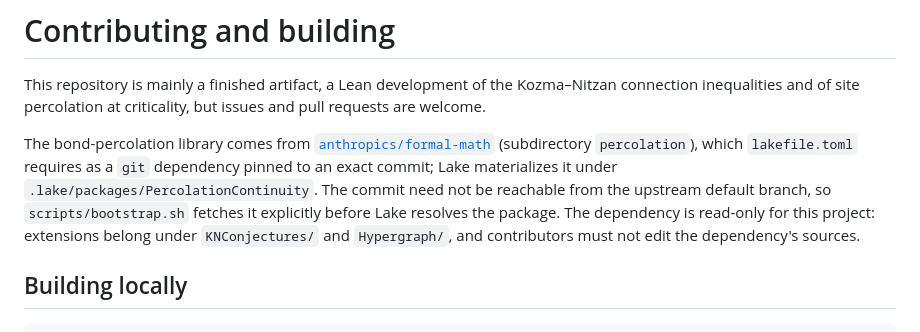
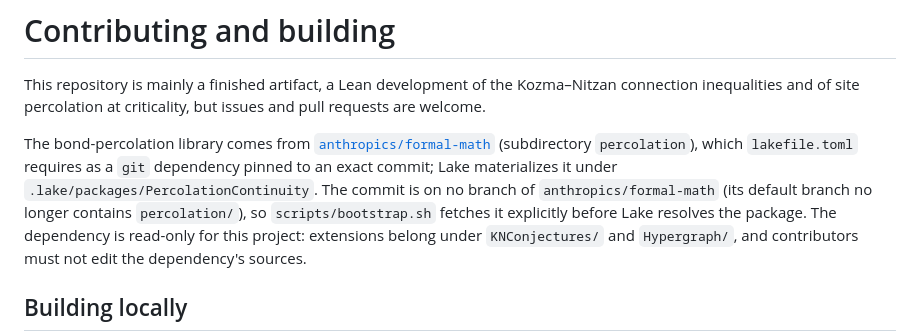
Before and after one commit to nitromannitol/percolation-after-anthropic, a Markdown page: CONTRIBUTING.md, the part around the change. Rendered like a GitHub page.

Commit message:
Docs: align CONTRIBUTING with the README on the pinned upstream commit
CONTRIBUTING.md said the pinned upstream commit "need not be reachable from the
upstream default branch". Say, as the README does, that the commit is on no
branch of anthropics/formal-math and that its default branch no longer
contains percolation/.

Co-Authored-By: Claude Sonnet 5.5 <noreply@anthropic.com>

```diff
--- a/CONTRIBUTING.md
+++ b/CONTRIBUTING.md
@@ -7,8 +7,9 @@ are welcome.
 The bond-percolation library comes from
 [`anthropics/formal-math`](https://github.com/anthropics/formal-math) (subdirectory `percolation`),
 which `lakefile.toml` requires as a `git` dependency pinned to an exact commit; Lake materializes
-it under `.lake/packages/PercolationContinuity`. The commit need not be reachable from the upstream
-default branch, so `scripts/bootstrap.sh` fetches it explicitly before Lake resolves the package.
+it under `.lake/packages/PercolationContinuity`. The commit is on no branch of
+`anthropics/formal-math` (its default branch no longer contains `percolation/`), so
+`scripts/bootstrap.sh` fetches it explicitly before Lake resolves the package.
 The dependency is read-only for this project: extensions belong under `KNConjectures/` and
 `Hypergraph/`, and contributors must not edit the dependency's sources.
 
```
